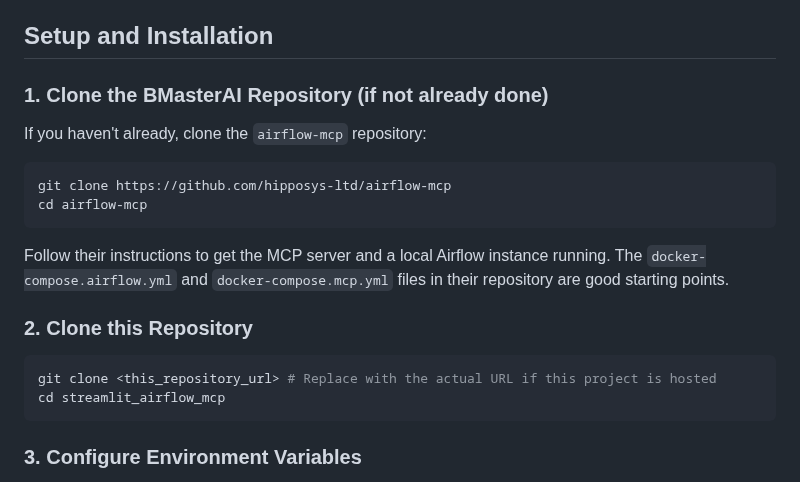
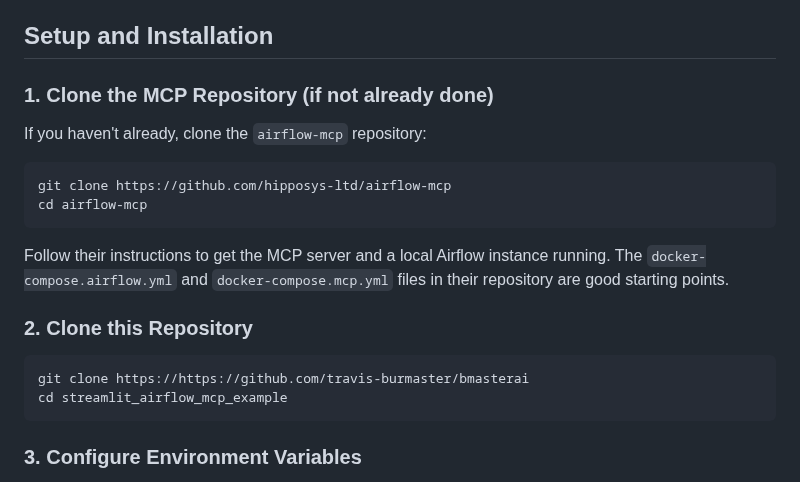
Before and after one commit to travis-burmaster/bmasterai, a Markdown page: examples/streamlit-airflow-mcp-example/README.md, the part around the change. Drawn GitHub-style.

````diff
--- a/examples/streamlit-airflow-mcp-example/README.md
+++ b/examples/streamlit-airflow-mcp-example/README.md
@@ -20,7 +20,7 @@ Before running this application, ensure you have the following:
 
 ## Setup and Installation
 
-### 1. Clone the BMasterAI Repository (if not already done)
+### 1. Clone the MCP Repository (if not already done)
 
 If you haven't already, clone the `airflow-mcp` repository:
 
@@ -34,8 +34,8 @@ Follow their instructions to get the MCP server and a local Airflow instance run
 ### 2. Clone this Repository
 
 ```bash
-git clone <this_repository_url> # Replace with the actual URL if this project is hosted
-cd streamlit_airflow_mcp
+git clone https://https://github.com/travis-burmaster/bmasterai
+cd streamlit_airflow_mcp_example
 ```
 
 ### 3. Configure Environment Variables
````
